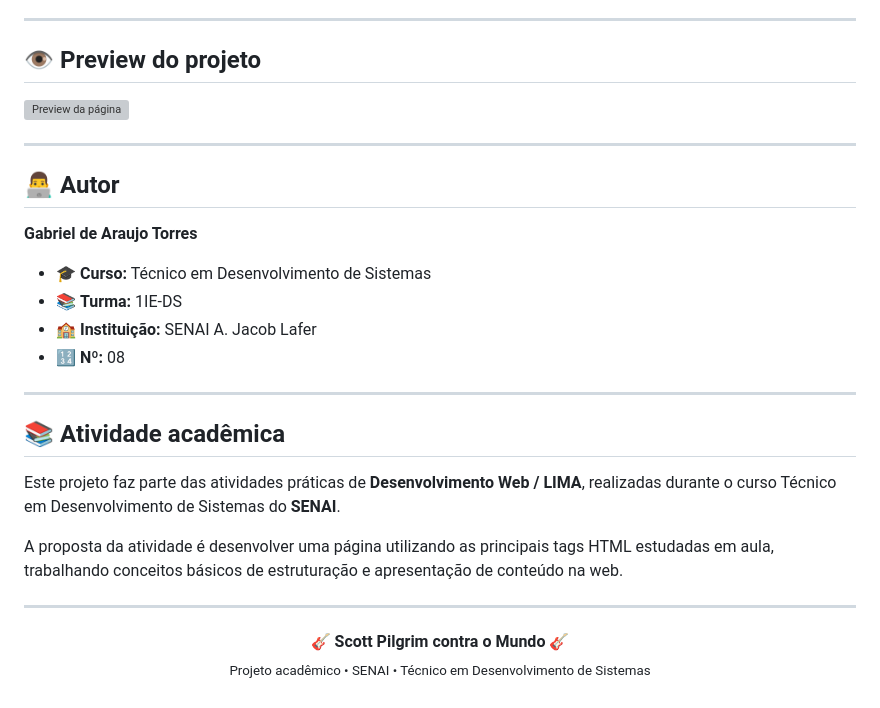
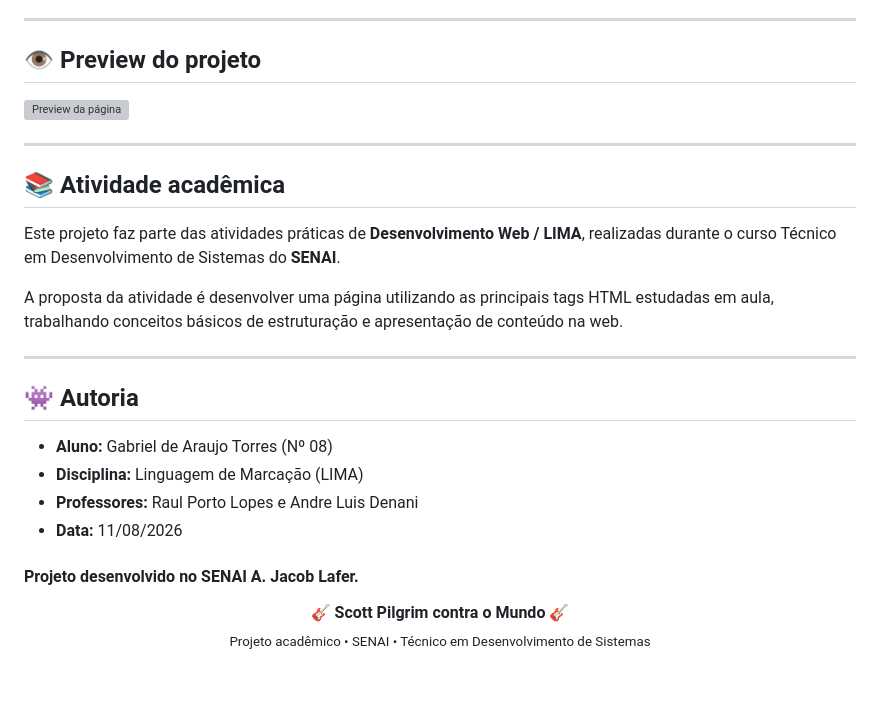
Before and after one commit to GTawer/Projeto-filme_HTMLpage, a Markdown page: README.md, the part around one of its changes. Drawn GitHub-style; grey boxes are pictures that could not be loaded.

```diff
--- a/README.md
+++ b/README.md
@@ -64,17 +64,6 @@ A obra combina elementos de **ação, comédia, romance e videogames**, criando
 
 ---
 
-## 👨‍💻 Autor
-
-**Gabriel de Araujo Torres**
-
-- 🎓 **Curso:** Técnico em Desenvolvimento de Sistemas
-- 📚 **Turma:** 1IE-DS
-- 🏫 **Instituição:** SENAI A. Jacob Lafer
-- 🔢 **Nº:** 08
-
----
-
 ## 📚 Atividade acadêmica
 
 Este projeto faz parte das atividades práticas de **Desenvolvimento Web / LIMA**, realizadas durante o curso Técnico em Desenvolvimento de Sistemas do **SENAI**.
@@ -82,6 +71,14 @@ Este projeto faz parte das atividades práticas de **Desenvolvimento Web / LIMA*
 A proposta da atividade é desenvolver uma página utilizando as principais tags HTML estudadas em aula, trabalhando conceitos básicos de estruturação e apresentação de conteúdo na web.
 
 ---
+## 👾 Autoria
+
+* **Aluno:** Gabriel de Araujo Torres (Nº 08)
+* **Disciplina:** Linguagem de Marcação (LIMA)
+* **Professores:** Raul Porto Lopes e Andre Luis Denani
+* **Data:** 11/08/2026
+
+#### Projeto desenvolvido no SENAI A. Jacob Lafer.
 
 <p align="center">
   🎸 <strong>Scott Pilgrim contra o Mundo</strong> 🎸
```
Also changed, not shown: other parts of README.md (+1 -1 lines).
